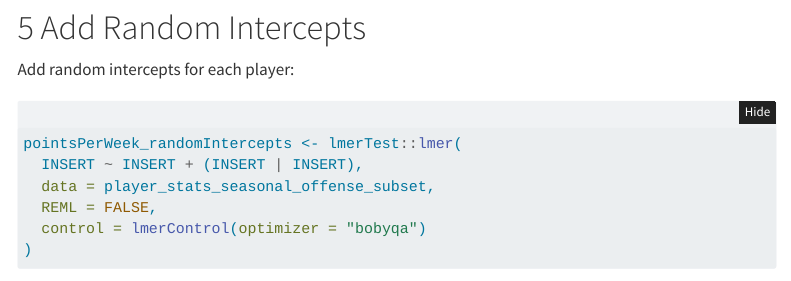
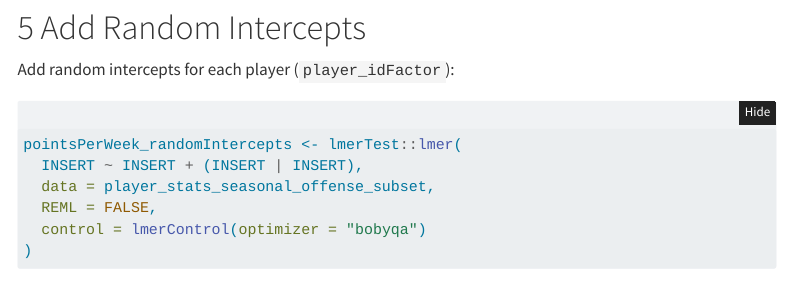
Before and after one commit to pjovnik/psy-3170-courseExercises, a Quarto document (Analyses/10-MixedModels.qmd): the page in a window 1100 px wide, from 3470 px down. Rendered offline with R 4.5, knitr and Pandoc in place of Quarto, with nearby package versions; some code elsewhere in the file could not run offline; menus at the side of the page are left out; long lines of code are wrapped.

Commit message:
20250925 - clarification

````diff
--- a/Analyses/10-MixedModels.qmd
+++ b/Analyses/10-MixedModels.qmd
@@ -128,7 +128,7 @@ summary(pointsPerWeek_position)
 
 # Add Random Intercepts
 
-Add random intercepts for each player:
+Add random intercepts for each player (`player_idFactor`):
 
 ```{r}
 pointsPerWeek_randomIntercepts <- lmerTest::lmer(
````
